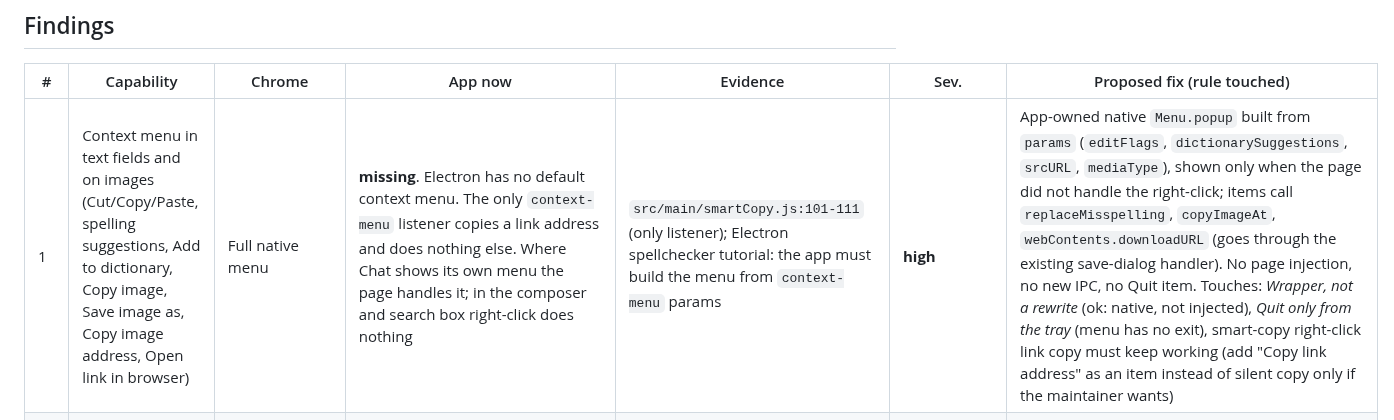
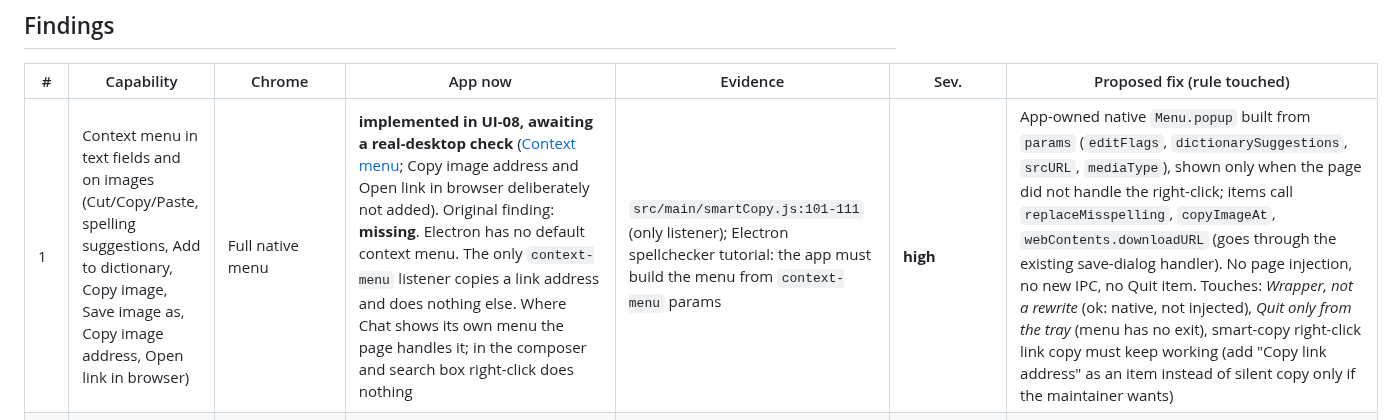
Before and after one commit to Retro-kharkov1/chatdock, a Markdown page: docs/architecture/browser-parity-gaps.md, the part around the change. GitHub-like rendering.

```diff
--- a/docs/architecture/browser-parity-gaps.md
+++ b/docs/architecture/browser-parity-gaps.md
@@ -27,7 +27,7 @@ by a project rule) / **unverified** (code reading cannot settle it). Severity is
 
 | # | Capability | Chrome | App now | Evidence | Sev. | Proposed fix (rule touched) |
 |---|-----------|--------|---------|----------|------|------------------------------|
-| 1 | Context menu in text fields and on images (Cut/Copy/Paste, spelling suggestions, Add to dictionary, Copy image, Save image as, Copy image address, Open link in browser) | Full native menu | **missing**. Electron has no default context menu. The only `context-menu` listener copies a link address and does nothing else. Where Chat shows its own menu the page handles it; in the composer and search box right-click does nothing | `src/main/smartCopy.js:101-111` (only listener); Electron spellchecker tutorial: the app must build the menu from `context-menu` params | **high** | App-owned native `Menu.popup` built from `params` (`editFlags`, `dictionarySuggestions`, `srcURL`, `mediaType`), shown only when the page did not handle the right-click; items call `replaceMisspelling`, `copyImageAt`, `webContents.downloadURL` (goes through the existing save-dialog handler). No page injection, no new IPC, no Quit item. Touches: *Wrapper, not a rewrite* (ok: native, not injected), *Quit only from the tray* (menu has no exit), smart-copy right-click link copy must keep working (add "Copy link address" as an item instead of silent copy only if the maintainer wants) |
+| 1 | Context menu in text fields and on images (Cut/Copy/Paste, spelling suggestions, Add to dictionary, Copy image, Save image as, Copy image address, Open link in browser) | Full native menu | **implemented in UI-08, awaiting a real-desktop check** ([Context menu](context-menu.md); Copy image address and Open link in browser deliberately not added). Original finding: **missing**. Electron has no default context menu. The only `context-menu` listener copies a link address and does nothing else. Where Chat shows its own menu the page handles it; in the composer and search box right-click does nothing | `src/main/smartCopy.js:101-111` (only listener); Electron spellchecker tutorial: the app must build the menu from `context-menu` params | **high** | App-owned native `Menu.popup` built from `params` (`editFlags`, `dictionarySuggestions`, `srcURL`, `mediaType`), shown only when the page did not handle the right-click; items call `replaceMisspelling`, `copyImageAt`, `webContents.downloadURL` (goes through the existing save-dialog handler). No page injection, no new IPC, no Quit item. Touches: *Wrapper, not a rewrite* (ok: native, not injected), *Quit only from the tray* (menu has no exit), smart-copy right-click link copy must keep working (add "Copy link address" as an item instead of silent copy only if the maintainer wants) |
 | 2 | Spellcheck | Squiggles + suggestions, languages from Chrome settings (multiple) | **partial**. Squiggles work (Electron 9+ default, no override in code). No suggestions (row 1). Language list = OS locale only; a multilingual user (e.g. uk + en) gets one language. On Windows/Linux dictionaries are downloaded from a Google CDN at first use | no `spellcheck`, `setSpellCheckerLanguages` or `availableSpellCheckerLanguages` anywhere in `src/` (grep); Electron session docs: built-in checker does not detect language, falls back to `en-US` when list empty | **high** (for non-English writers) | After row 1: set languages from OS locale + a "Spelling languages" choice in Settings (`session.setSpellCheckerLanguages`, persisted by `settingsStore`). Touches: Settings surface (a new control needs the settings spec update); no credential rule |
 | 3 | Reload and recovery from a failed load (F5, Ctrl+R, error page "Reload") | Always | **missing**. No Reload accelerator, no tray entry, no `did-fail-load` handling for the main window (only the call and Google app windows handle load failures). Launching offline leaves an error/blank page with no way to retry short of quit and relaunch from the tray | `src/main/index.js:129,770` (menu null, plain `loadURL`); `src/main/trayMenu.js:27-49` (no Reload); only `googleAppWindow.js` and `callWindow.js` bind `did-fail-load`/reload | **high** | `before-input-event` for F5 / Ctrl+R (and Ctrl+Shift+R) calling `webContents.reload()`/`reloadIgnoringCache()` on the main window; on main-frame `did-fail-load` retry with back-off or show the existing error page. Reload must not run during sign-in mode (FR-19) without re-checking limits. Touches: *Hidden window must stay live* (retry must not need a visible window); unsent drafts are lost on reload, same as Chrome |
 | 4 | Zoom (Ctrl +/-/0, Ctrl+wheel, remembered per site) | Yes | **missing** for keyboard (no menu accelerators). Ctrl+wheel: **unverified**. No persisted zoom | `editShortcuts.js:14-27` binds only C/X/V/A/Z; no `setZoomFactor`/`setZoomLevel` in `src/` | **med-high** (accessibility, HiDPI) | Bind Ctrl+= / Ctrl+- / Ctrl+0 in `editShortcuts.js` style, apply to main + Google app windows, persist one factor in `settingsStore`. No rule conflict |
```
Also changed, not shown: docs/architecture/context-menu.md (added, +55 -0 lines), docs/user-guide.md (+6 -1 lines).
